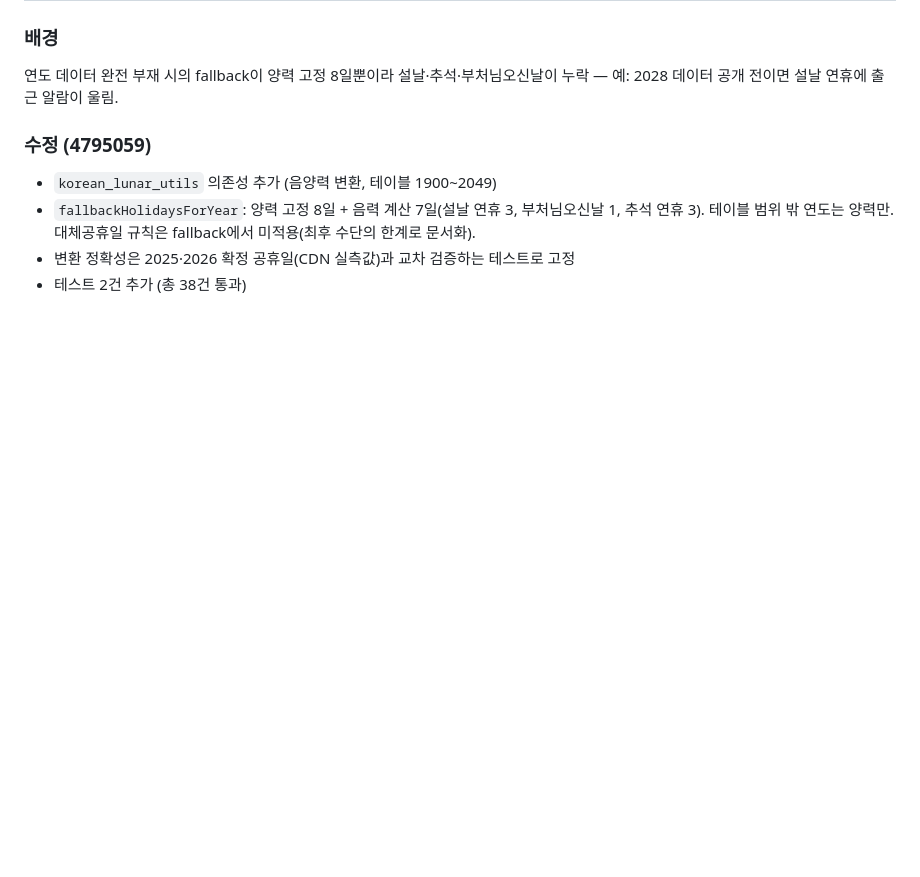
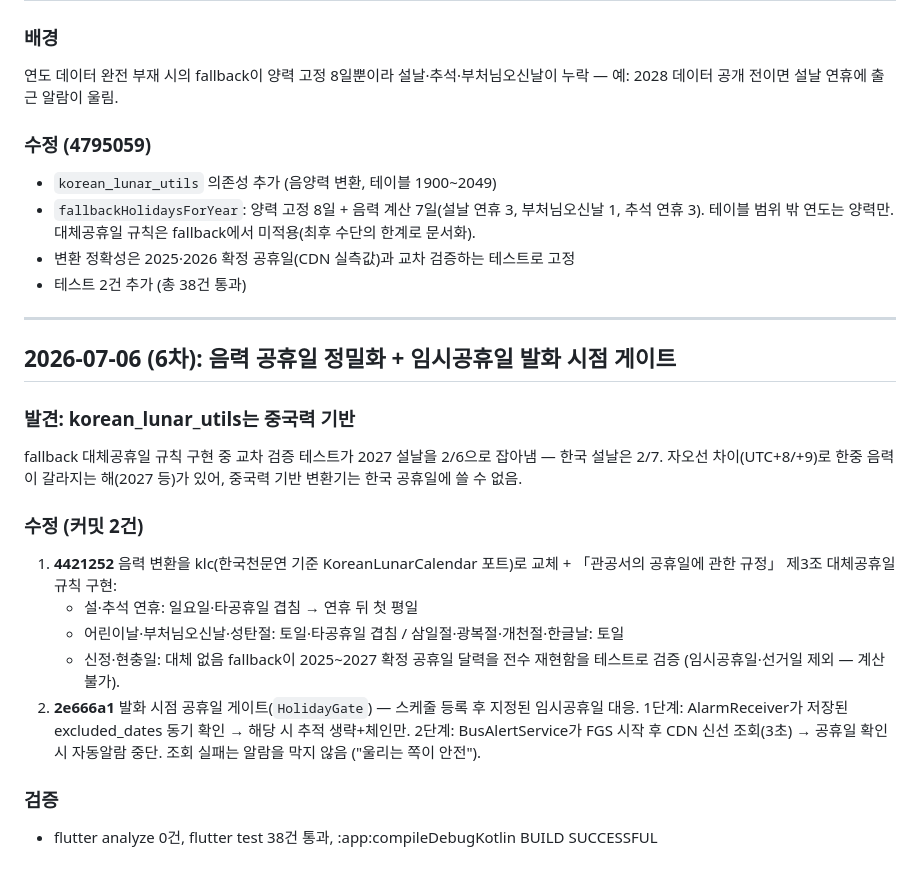
Before and after one commit to maskelog/Daegu_bus_flutter_app, a Markdown page: docs/devlog.md, the part around the change. Drawn GitHub-style; blank space fills up the shorter version.

Commit message:
docs: log lunar precision fix and fire-time holiday gate
Co-Authored-By: Claude Fable 5 <noreply@anthropic.com>

```diff
--- a/docs/devlog.md
+++ b/docs/devlog.md
@@ -1410,3 +1410,29 @@ AlarmService를 ChangeNotifier 코디네이터로 축소 (1,707 → 1,123줄,
   대체공휴일 규칙은 fallback에서 미적용(최후 수단의 한계로 문서화).
 - 변환 정확성은 2025·2026 확정 공휴일(CDN 실측값)과 교차 검증하는 테스트로 고정
 - 테스트 2건 추가 (총 38건 통과)
+
+---
+
+## 2026-07-06 (6차): 음력 공휴일 정밀화 + 임시공휴일 발화 시점 게이트
+
+### 발견: korean_lunar_utils는 중국력 기반
+fallback 대체공휴일 규칙 구현 중 교차 검증 테스트가 2027 설날을 2/6으로 잡아냄 —
+한국 설날은 2/7. 자오선 차이(UTC+8/+9)로 한중 음력이 갈라지는 해(2027 등)가 있어,
+중국력 기반 변환기는 한국 공휴일에 쓸 수 없음.
+
+### 수정 (커밋 2건)
+1. **4421252** 음력 변환을 klc(한국천문연 기준 KoreanLunarCalendar 포트)로 교체 +
+   「관공서의 공휴일에 관한 규정」 제3조 대체공휴일 규칙 구현:
+   - 설·추석 연휴: 일요일·타공휴일 겹침 → 연휴 뒤 첫 평일
+   - 어린이날·부처님오신날·성탄절: 토일·타공휴일 겹침 / 삼일절·광복절·개천절·한글날: 토일
+   - 신정·현충일: 대체 없음
+   fallback이 2025~2027 확정 공휴일 달력을 전수 재현함을 테스트로 검증
+   (임시공휴일·선거일 제외 — 계산 불가).
+2. **2e666a1** 발화 시점 공휴일 게이트(`HolidayGate`) — 스케줄 등록 후 지정된
+   임시공휴일 대응. 1단계: AlarmReceiver가 저장된 excluded_dates 동기 확인 →
+   해당 시 추적 생략+체인만. 2단계: BusAlertService가 FGS 시작 후 CDN 신선
+   조회(3초) → 공휴일 확인 시 자동알람 중단. 조회 실패는 알람을 막지 않음
+   ("울리는 쪽이 안전").
+
+### 검증
+- flutter analyze 0건, flutter test 38건 통과, :app:compileDebugKotlin BUILD SUCCESSFUL
```
Also changed, not shown: docs/topics/auto-alarm.md (+9 -3 lines).
